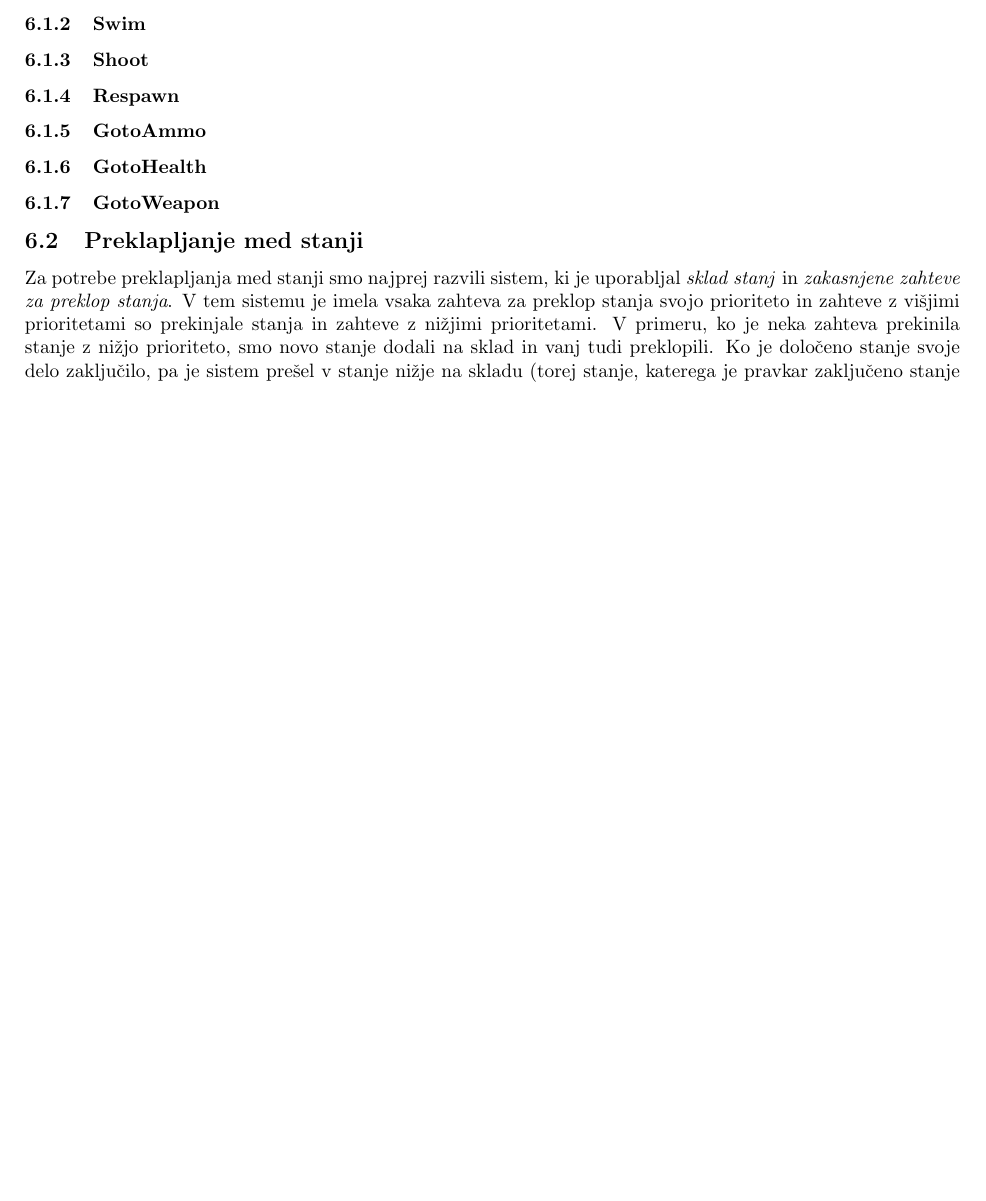
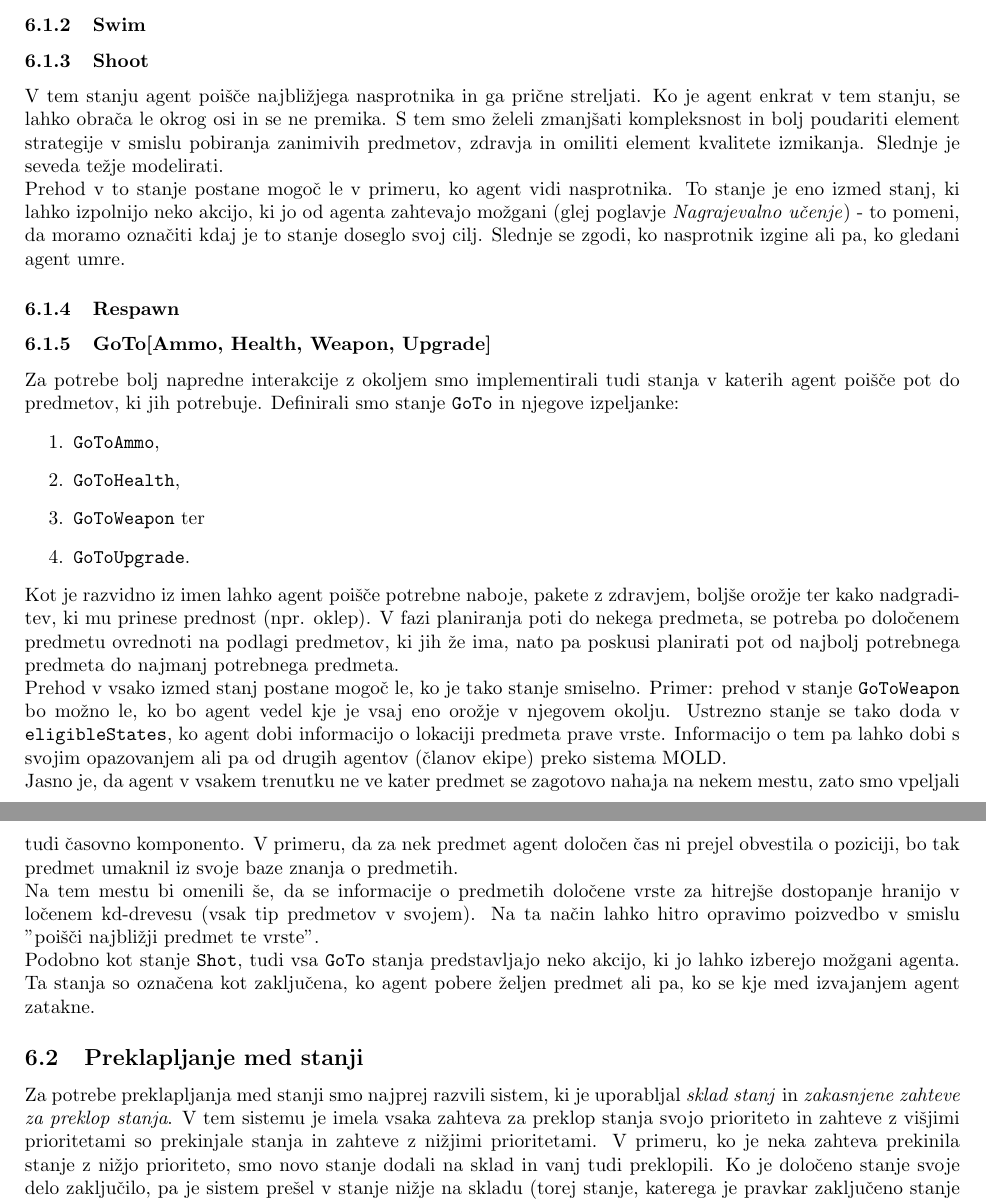
Before and after one commit to kostko/q2hivemind, a LaTeX document (docs/hivemind.tex): part of page 9 of 17 before the commit and two parts of pages 9 and 10 of 18 after it, the two joined at a grey line, cut so that both start at the same text, the shorter picture padded with empty space. Compiled offline with pdfLaTeX.

Commit message:
Added Shoot state and GoTo state documentation.

```diff
--- a/docs/hivemind.tex
+++ b/docs/hivemind.tex
@@ -330,10 +330,34 @@ Ko pridemo do konca poti, to sporočimo \textit{fazi planiranja}, ki ponovno kon
 
 \subsubsection{Swim}
 \subsubsection{Shoot}
+V tem stanju agent poišče najbližjega nasprotnika in ga prične streljati. Ko je agent enkrat v tem stanju, se lahko obrača le okrog osi in se ne premika.
+S tem smo želeli zmanjšati kompleksnost in bolj poudariti element strategije v smislu pobiranja zanimivih predmetov, zdravja in omiliti element kvalitete
+izmikanja. Slednje je seveda težje modelirati.\\
+Prehod v to stanje postane mogoč le v primeru, ko agent vidi nasprotnika. To stanje je eno izmed stanj, ki lahko izpolnijo neko akcijo, ki jo od
+agenta zahtevajo možgani (glej poglavje \textit{Nagrajevalno učenje}) - to pomeni, da moramo označiti kdaj je to stanje doseglo svoj cilj.
+Slednje se zgodi, ko nasprotnik izgine ali pa, ko gledani agent umre.
 \subsubsection{Respawn}
-\subsubsection{GotoAmmo}
-\subsubsection{GotoHealth}
-\subsubsection{GotoWeapon}
+\subsubsection{GoTo[Ammo, Health, Weapon, Upgrade]}
+Za potrebe bolj napredne interakcije z okoljem smo implementirali tudi stanja v katerih agent poišče pot do predmetov, ki jih potrebuje.
+Definirali smo stanje \verb+GoTo+ in njegove izpeljanke:
+\begin{enumerate}
+ \item \verb+GoToAmmo+,
+ \item \verb+GoToHealth+,
+ \item \verb+GoToWeapon+ ter
+ \item \verb+GoToUpgrade+.
+\end{enumerate}
+Kot je razvidno iz imen lahko agent poišče potrebne naboje, pakete z zdravjem, boljše orožje ter kako nadgraditev, ki mu prinese prednost (npr.
+oklep). V fazi planiranja poti do nekega predmeta, se potreba po določenem predmetu ovrednoti na podlagi predmetov, ki jih že ima, nato pa poskusi
+planirati pot od najbolj potrebnega predmeta do najmanj potrebnega predmeta.\\
+Prehod v vsako izmed stanj postane mogoč le, ko je tako stanje smiselno. Primer: prehod v stanje \verb+GoToWeapon+ bo možno le, ko bo agent
+vedel kje je vsaj eno orožje v njegovem okolju. Ustrezno stanje se tako doda v \verb+eligibleStates+, ko agent dobi informacijo o lokaciji predmeta
+prave vrste. Informacijo o tem pa lahko dobi s svojim opazovanjem ali pa od drugih agentov (članov ekipe) preko sistema MOLD.\\
+Jasno je, da agent v vsakem trenutku ne ve kater predmet se zagotovo nahaja na nekem mestu, zato smo vpeljali tudi časovno komponento. V primeru, da
+za nek predmet agent določen čas ni prejel obvestila o poziciji, bo tak predmet umaknil iz svoje baze znanja o predmetih.\\
+Na tem mestu bi omenili še, da se informacije o predmetih določene vrste za hitrejše dostopanje hranijo v ločenem kd-drevesu (vsak tip predmetov v svojem).
+Na ta način lahko hitro opravimo poizvedbo v smislu "poišči najbližji predmet te vrste".\\
+Podobno kot stanje \verb+Shot+, tudi vsa \verb+GoTo+ stanja predstavljajo neko akcijo, ki jo lahko izberejo možgani agenta. Ta stanja so označena kot zaključena,
+ko agent pobere željen predmet ali pa, ko se kje med izvajanjem agent zatakne.
 
 \subsection{Preklapljanje med stanji}
 
```
